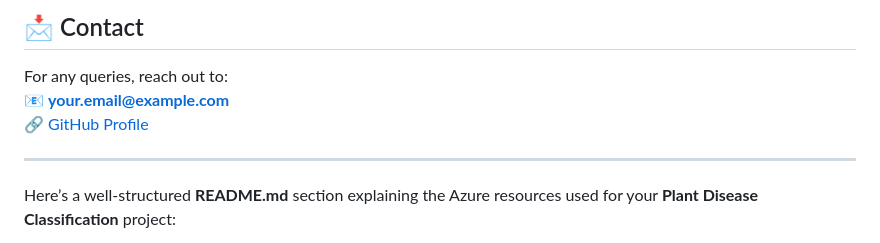
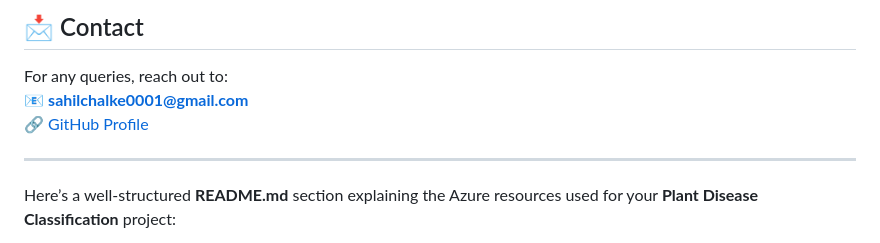
Before and after one commit to sahilchalke0001/plant, a Markdown page: README.md, the part around the change. Rendered like a GitHub page.

```diff
--- a/README.md
+++ b/README.md
@@ -121,8 +121,8 @@ Contributions are welcome! Please feel free to submit a pull request or report i
 
 ## 📩 Contact
 For any queries, reach out to:
-📧 **your.email@example.com**
-🔗 [GitHub Profile](https://github.com/yourusername)
+📧 **sahilchalke0001@gmail.com**
+🔗 [GitHub Profile](https://github.com/sahilchalke0001)
 
 ---
 Here’s a well-structured **README.md** section explaining the Azure resources used for your **Plant Disease Classification** project:
```
